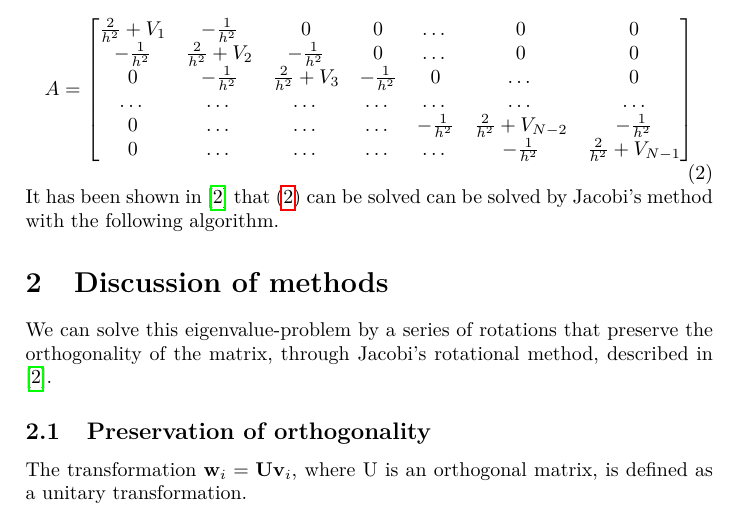
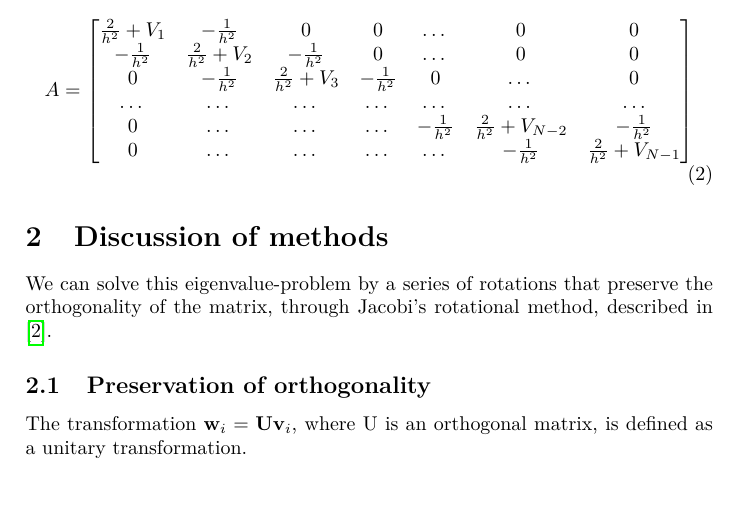
Before and after one commit to KGHustad/FYS3150, a LaTeX paper (project2/report.tex): part of page 2 of 6, cut so that both start at the same text, the shorter picture padded with empty space. Compiled offline with pdfLaTeX.

Commit message:
Removed obsolete paragraph from report

```diff
--- a/project2/report.tex
+++ b/project2/report.tex
@@ -87,8 +87,6 @@ A = \begin{bmatrix} \frac{2}{h^2}+V_1 & -\frac{1}{h^2} & 0   & 0    & \dots  &0
              \end{bmatrix}
 \label{eq:A_matrix}
 \end{equation}
-It has been shown in \cite{mhj_lecture_notes} that \eqref{eq:A_matrix} can be solved can be solved by Jacobi's method with the following algorithm.
-
 
 
 
```
